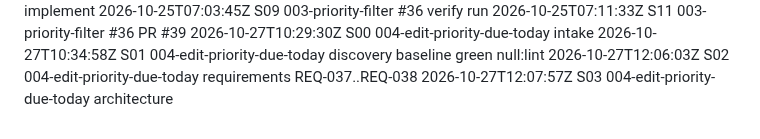
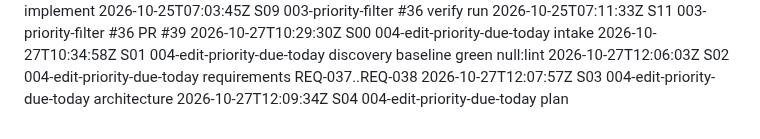
Before and after one commit to Nandan-krishnamurthy/task-tracker-factory-test, a Markdown page: .factory/log.md, the part around the change. Drawn GitHub-style.

Commit message:
S04: implementation plan for 004-edit-priority-due-today
Factory-Station: S04

```diff
--- a/.factory/log.md
+++ b/.factory/log.md
@@ -99,3 +99,4 @@
 2026-10-27T10:34:58Z S01 004-edit-priority-due-today discovery baseline green null:lint
 2026-10-27T12:06:03Z S02 004-edit-priority-due-today requirements REQ-037..REQ-038
 2026-10-27T12:07:57Z S03 004-edit-priority-due-today architecture
+2026-10-27T12:09:34Z S04 004-edit-priority-due-today plan
```
Also changed, not shown: 1 other file.
